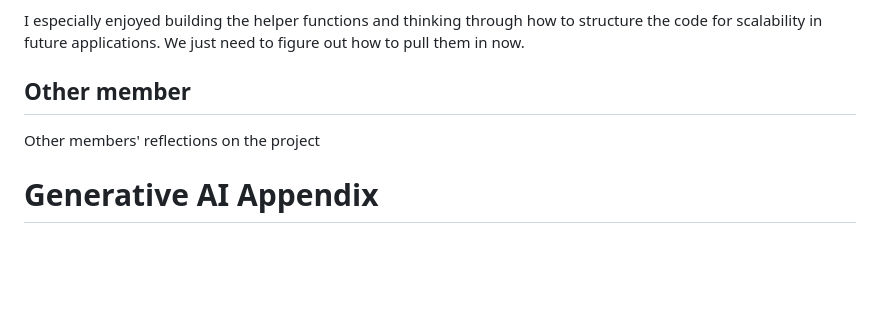
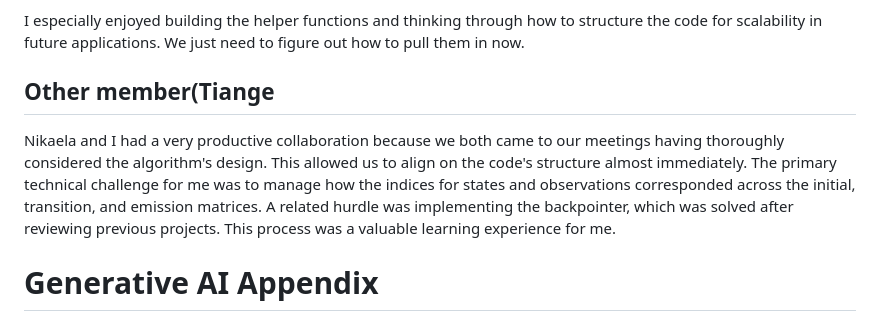
Before and after one commit to e12chaos/BINF6250F25, a Markdown page: README.md, the part around one of its changes. Drawn GitHub-style; blank space fills up the shorter version.

Commit message:
Update README.md
Tiange updates

```diff
--- a/README.md
+++ b/README.md
@@ -70,8 +165,9 @@ We decided early to use separate helper functions to make the code more modular
 
 I especially enjoyed building the helper functions and thinking through how to structure the code for scalability in future applications. We just need to figure out how to pull them in now.
 
-## Other member
-Other members' reflections on the project
+## Other member(Tiange
+
+Nikaela and I had a very productive collaboration because we both came to our meetings having thoroughly considered the algorithm's design. This allowed us to align on the code's structure almost immediately. The primary technical challenge for me was to manage how the indices for states and observations corresponded across the initial, transition, and emission matrices. A related hurdle was implementing the backpointer, which was solved after reviewing previous projects. This process was a valuable learning experience for me.
 
 # Generative AI Appendix
 As per the syllabus
```
Also changed, not shown: other parts of README.md (+95 -0 lines).
